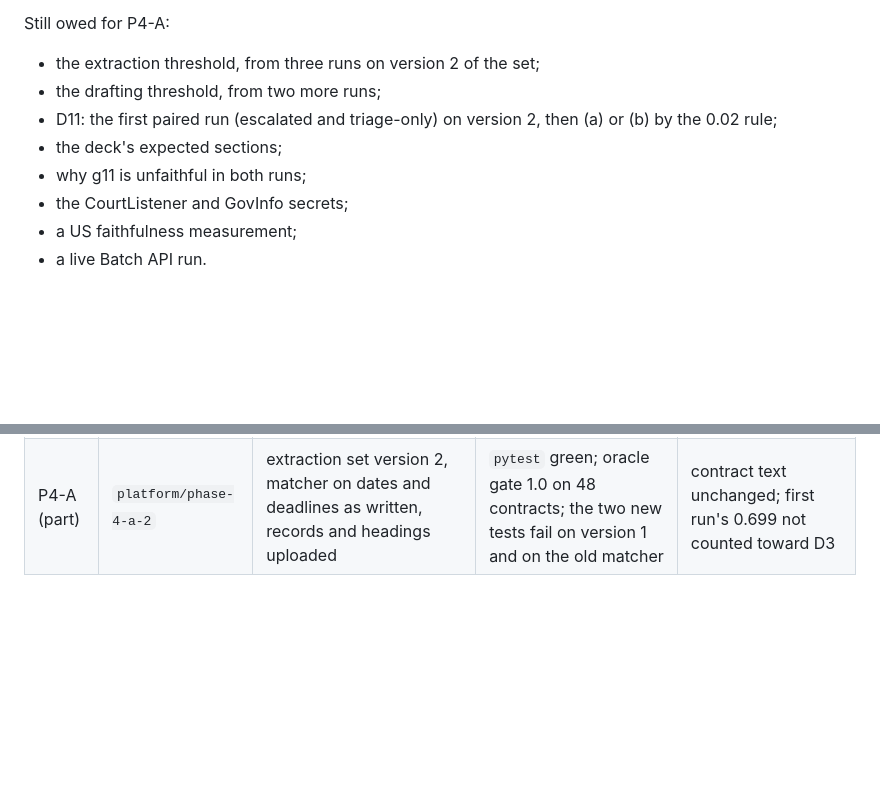
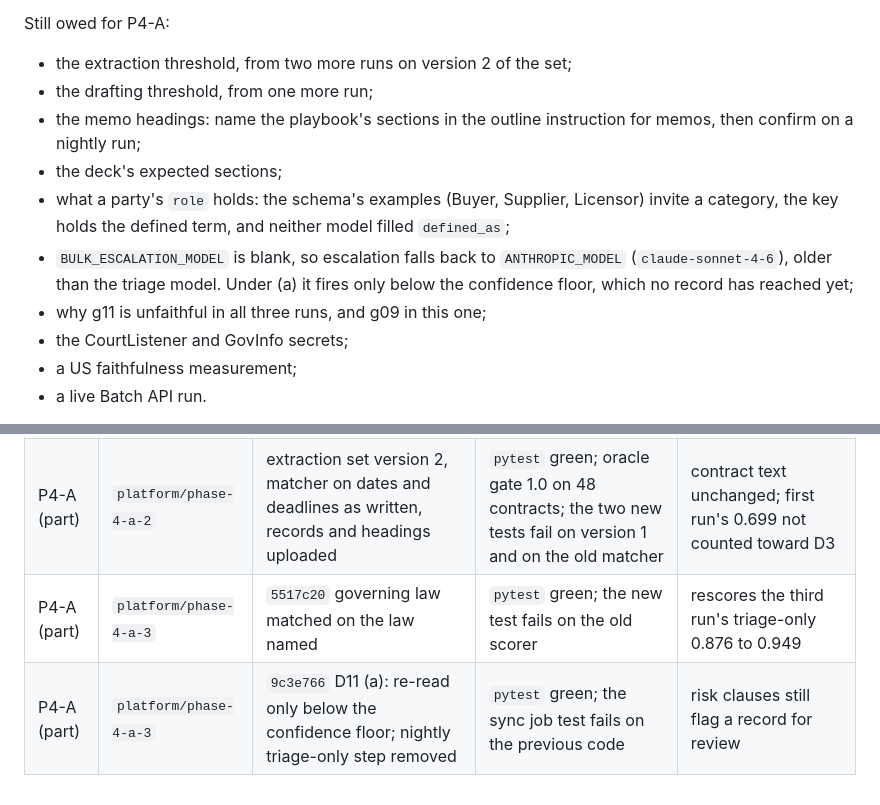
Before and after one commit to erica-prog/nigeria-policy-law-advisor, a Markdown page: docs/39-plan-platform-phase-4.md, 2 parts joined by grey strips. Rendered like a GitHub page; blank space fills up the shorter version.

```diff
--- a/docs/39-plan-platform-phase-4.md
+++ b/docs/39-plan-platform-phase-4.md
@@ -203,10 +266,16 @@ must have is a question for the lawyer review (D4 lists the drafting rubric crit
 Still owed for P4-A:
 
-- the extraction threshold, from three runs on version 2 of the set;
-- the drafting threshold, from two more runs;
-- D11: the first paired run (escalated and triage-only) on version 2, then (a) or (b) by the 0.02 rule;
+- the extraction threshold, from two more runs on version 2 of the set;
+- the drafting threshold, from one more run;
+- the memo headings: name the playbook's sections in the outline instruction for memos,
+  then confirm on a nightly run;
 - the deck's expected sections;
-- why g11 is unfaithful in both runs;
+- what a party's `role` holds: the schema's examples (Buyer, Supplier, Licensor) invite a
+  category, the key holds the defined term, and neither model filled `defined_as`;
+- `BULK_ESCALATION_MODEL` is blank, so escalation falls back to `ANTHROPIC_MODEL`
+  (`claude-sonnet-4-6`), older than the triage model. Under (a) it fires only below the
+  confidence floor, which no record has reached yet;
+- why g11 is unfaithful in all three runs, and g09 in this one;
 - the CourtListener and GovInfo secrets;
 - a US faithfulness measurement;
 - a live Batch API run.
@@ -223,3 +292,5 @@ answer. The artefact manifest (`manifest_verified`) is the figure to read.
 | P4-A (part) | `platform/phase-4-a` | `bb9aedd` per-document extraction failures, JSON-string lists, failed parses counted | `pytest` green; oracle gate 1.0 on 48 contracts; new tests fail without the fix | contract note on `error` for a `done` job |
 | P4-A (part) | `platform/phase-4-a` | `3524c61` drafting hands in its outline through `submit_outline` | `pytest` green; new tests fail without the fix; the second nightly run drafted all three cases | one draft was handed in after its tool budget was spent, the path this fix added |
 | P4-A (part) | `platform/phase-4-a-2` | extraction set version 2, matcher on dates and deadlines as written, records and headings uploaded | `pytest` green; oracle gate 1.0 on 48 contracts; the two new tests fail on version 1 and on the old matcher | contract text unchanged; first run's 0.699 not counted toward D3 |
+| P4-A (part) | `platform/phase-4-a-3` | `5517c20` governing law matched on the law named | `pytest` green; the new test fails on the old scorer | rescores the third run's triage-only 0.876 to 0.949 |
+| P4-A (part) | `platform/phase-4-a-3` | `9c3e766` D11 (a): re-read only below the confidence floor; nightly triage-only step removed | `pytest` green; the sync job test fails on the previous code | risk clauses still flag a record for review |
```
Also changed, not shown: other parts of docs/39-plan-platform-phase-4.md (+64 -1 lines).
